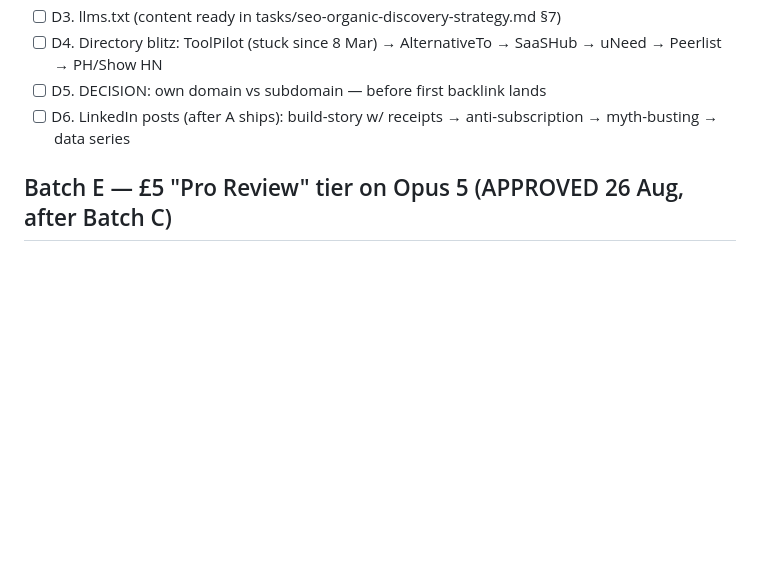
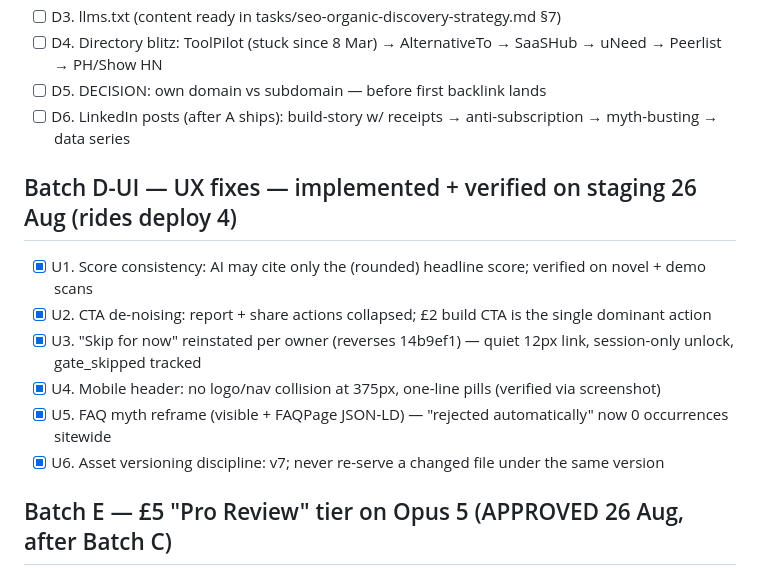
Before and after one commit to sholaola23/resumeradar, a Markdown page: tasks/todo.md, the part around the change. GitHub-like rendering; blank space fills up the shorter version.

Commit message:
chore: log Batch D-UI completion
Co-Authored-By: Claude Fable 5 <noreply@anthropic.com>

```diff
--- a/tasks/todo.md
+++ b/tasks/todo.md
@@ -37,6 +37,14 @@ Free gate: **also Sonnet 5** (owner call, 26 Aug: wow the free tier to convert)
 - [ ] D4. Directory blitz: ToolPilot (stuck since 8 Mar) → AlternativeTo → SaaSHub → uNeed → Peerlist → PH/Show HN
 - [ ] D5. DECISION: own domain vs subdomain — before first backlink lands
 - [ ] D6. LinkedIn posts (after A ships): build-story w/ receipts → anti-subscription → myth-busting → data series
+
+## Batch D-UI — UX fixes — implemented + verified on staging 26 Aug (rides deploy 4)
+- [x] U1. Score consistency: AI may cite only the (rounded) headline score; verified on novel + demo scans
+- [x] U2. CTA de-noising: report + share actions collapsed; £2 build CTA is the single dominant action
+- [x] U3. "Skip for now" reinstated per owner (reverses 14b9ef1) — quiet 12px link, session-only unlock, gate_skipped tracked
+- [x] U4. Mobile header: no logo/nav collision at 375px, one-line pills (verified via screenshot)
+- [x] U5. FAQ myth reframe (visible + FAQPage JSON-LD) — "rejected automatically" now 0 occurrences sitewide
+- [x] U6. Asset versioning discipline: v7; never re-serve a changed file under the same version
 
 ## Batch E — £5 "Pro Review" tier on Opus 5 (APPROVED 26 Aug, after Batch C)
 Evidence: head-to-head on production polish prompt — same rewrite quality, but Opus coaching clearly deeper
```
